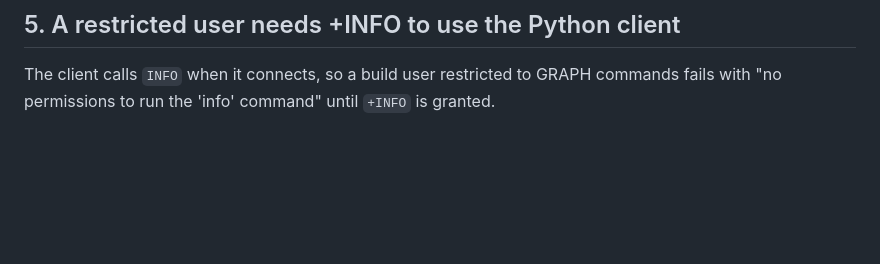
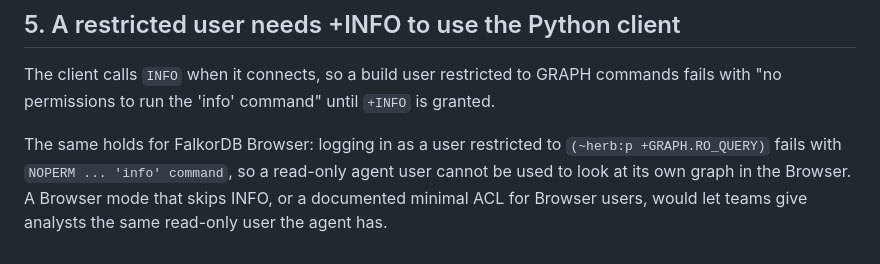
Before and after one commit to zeyusuntt/inherit-brain, a Markdown page: docs/sponsor-feedback.md, the part around the change. GitHub-like rendering; blank space fills up the shorter version.

```diff
--- a/docs/sponsor-feedback.md
+++ b/docs/sponsor-feedback.md
@@ -50,3 +50,5 @@ carries the mandatory property, because the node exists without it after `CREATE
 
 The client calls `INFO` when it connects, so a build user restricted to GRAPH commands fails with
 "no permissions to run the 'info' command" until `+INFO` is granted.
+
+The same holds for FalkorDB Browser: logging in as a user restricted to `(~herb:p +GRAPH.RO_QUERY)` fails with `NOPERM ... 'info' command`, so a read-only agent user cannot be used to look at its own graph in the Browser. A Browser mode that skips INFO, or a documented minimal ACL for Browser users, would let teams give analysts the same read-only user the agent has.
```
Also changed, not shown: README.md (+4 -0 lines), docs/blog/post.md (+4 -0 lines), docs/blog/falkordb-browser.png (added).
